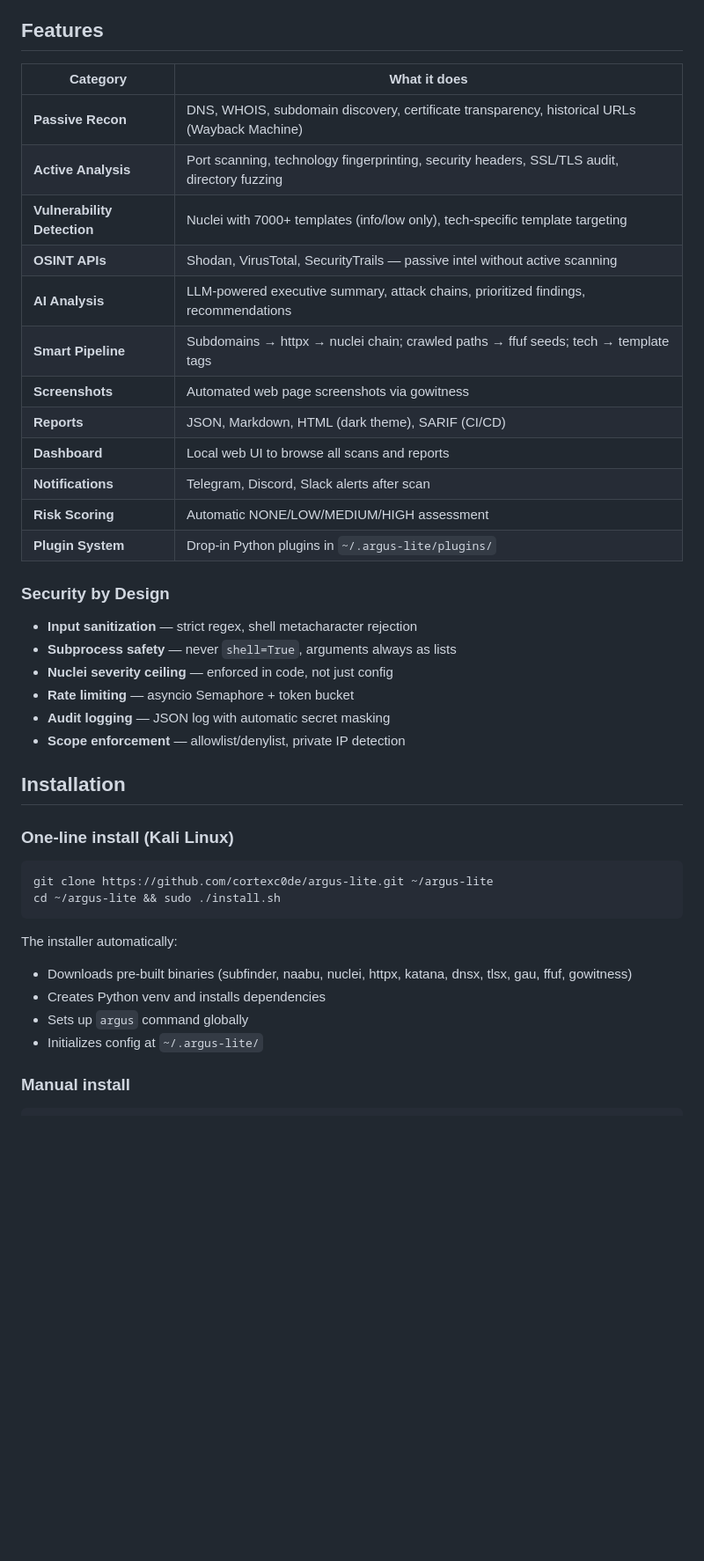
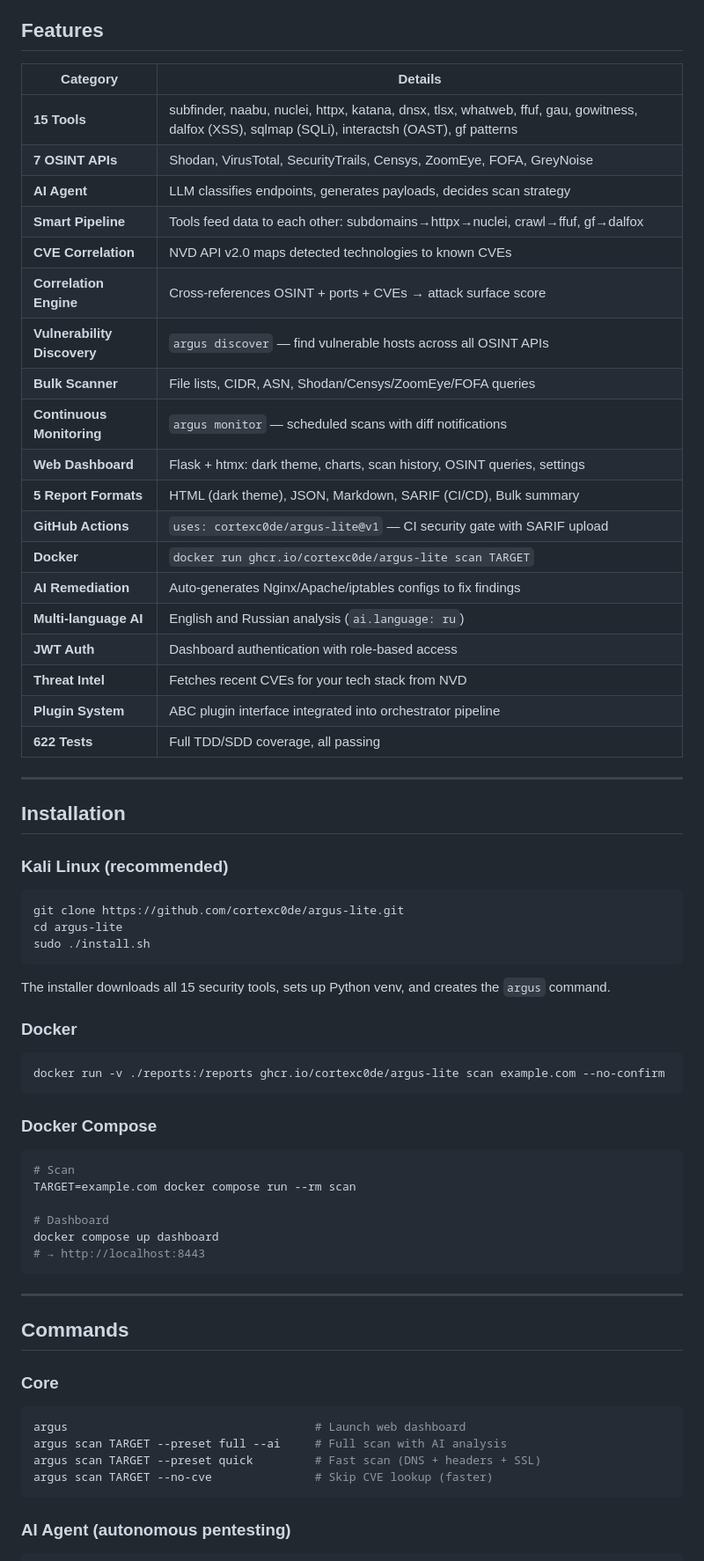
Before and after one commit to cortexc0de/argus-lite, a Markdown page: README.md, the part around one of its changes. Shown at 88% size. Rendered like a GitHub page; blank space fills up the shorter version.

Commit message:
docs: complete README rewrite for v2.0.0 — architecture, all commands, agent mode
Co-Authored-By: Claude Opus 4.6 (1M context) <noreply@anthropic.com>

````diff
--- a/README.md
+++ b/README.md
@@ -27,43 +72,71 @@ Argus is a local CLI security scanner that automates reconnaissance and analysis
 
 ## Features
 
-| Category | What it does |
-|----------|-------------|
-| **Passive Recon** | DNS, WHOIS, subdomain discovery, certificate transparency, historical URLs (Wayback Machine) |
-| **Active Analysis** | Port scanning, technology fingerprinting, security headers, SSL/TLS audit, directory fuzzing |
-| **Vulnerability Detection** | Nuclei with 7000+ templates (info/low only), tech-specific template targeting |
-| **OSINT APIs** | Shodan, VirusTotal, SecurityTrails — passive intel without active scanning |
-| **AI Analysis** | LLM-powered executive summary, attack chains, prioritized findings, recommendations |
-| **Smart Pipeline** | Subdomains → httpx → nuclei chain; crawled paths → ffuf seeds; tech → template tags |
-| **Screenshots** | Automated web page screenshots via gowitness |
-| **Reports** | JSON, Markdown, HTML (dark theme), SARIF (CI/CD) |
-| **Dashboard** | Local web UI to browse all scans and reports |
-| **Notifications** | Telegram, Discord, Slack alerts after scan |
-| **Risk Scoring** | Automatic NONE/LOW/MEDIUM/HIGH assessment |
-| **Plugin System** | Drop-in Python plugins in `~/.argus-lite/plugins/` |
+| Category | Details |
+|---|---|
+| **15 Tools** | subfinder, naabu, nuclei, httpx, katana, dnsx, tlsx, whatweb, ffuf, gau, gowitness, dalfox (XSS), sqlmap (SQLi), interactsh (OAST), gf patterns |
+| **7 OSINT APIs** | Shodan, VirusTotal, SecurityTrails, Censys, ZoomEye, FOFA, GreyNoise |
+| **AI Agent** | LLM classifies endpoints, generates payloads, decides scan strategy |
+| **Smart Pipeline** | Tools feed data to each other: subdomains→httpx→nuclei, crawl→ffuf, gf→dalfox |
+| **CVE Correlation** | NVD API v2.0 maps detected technologies to known CVEs |
+| **Correlation Engine** | Cross-references OSINT + ports + CVEs → attack surface score |
+| **Vulnerability Discovery** | `argus discover` — find vulnerable hosts across all OSINT APIs |
+| **Bulk Scanner** | File lists, CIDR, ASN, Shodan/Censys/ZoomEye/FOFA queries |
+| **Continuous Monitoring** | `argus monitor` — scheduled scans with diff notifications |
+| **Web Dashboard** | Flask + htmx: dark theme, charts, scan history, OSINT queries, settings |
+| **5 Report Formats** | HTML (dark theme), JSON, Markdown, SARIF (CI/CD), Bulk summary |
+| **GitHub Actions** | `uses: cortexc0de/argus-lite@v1` — CI security gate with SARIF upload |
+| **Docker** | `docker run ghcr.io/cortexc0de/argus-lite scan TARGET` |
+| **AI Remediation** | Auto-generates Nginx/Apache/iptables configs to fix findings |
+| **Multi-language AI** | English and Russian analysis (`ai.language: ru`) |
+| **JWT Auth** | Dashboard authentication with role-based access |
+| **Threat Intel** | Fetches recent CVEs for your tech stack from NVD |
+| **Plugin System** | ABC plugin interface integrated into orchestrator pipeline |
+| **622 Tests** | Full TDD/SDD coverage, all passing |
 
-### Security by Design
-
-- **Input sanitization** — strict regex, shell metacharacter rejection
-- **Subprocess safety** — never `shell=True`, arguments always as lists
-- **Nuclei severity ceiling** — enforced in code, not just config
-- **Rate limiting** — asyncio Semaphore + token bucket
-- **Audit logging** — JSON log with automatic secret masking
-- **Scope enforcement** — allowlist/denylist, private IP detection
+---
 
 ## Installation
 
-### One-line install (Kali Linux)
+### Kali Linux (recommended)
 
 ```bash
-git clone https://github.com/cortexc0de/argus-lite.git ~/argus-lite
-cd ~/argus-lite && sudo ./install.sh
+git clone https://github.com/cortexc0de/argus-lite.git
+cd argus-lite
+sudo ./install.sh
 ```
 
-The installer automatically:
-- Downloads pre-built binaries (subfinder, naabu, nuclei, httpx, katana, dnsx, tlsx, gau, ffuf, gowitness)
-- Creates Python venv and installs dependencies
-- Sets up `argus` command globally
-- Initializes config at `~/.argus-lite/`
+The installer downloads all 15 security tools, sets up Python venv, and creates the `argus` command.
 
-### Manual install
+### Docker
+
+```bash
+docker run -v ./reports:/reports ghcr.io/cortexc0de/argus-lite scan example.com --no-confirm
+```
+
+### Docker Compose
+
+```bash
+# Scan
+TARGET=example.com docker compose run --rm scan
+
+# Dashboard
+docker compose up dashboard
+# → http://localhost:8443
+```
+
+---
+
+## Commands
+
+### Core
+
+```bash
+argus                                    # Launch web dashboard
+argus scan TARGET --preset full --ai     # Full scan with AI analysis
+argus scan TARGET --preset quick         # Fast scan (DNS + headers + SSL)
+argus scan TARGET --no-cve               # Skip CVE lookup (faster)
+```
+
+### AI Agent (autonomous pentesting)
+
````
Also changed, not shown: other parts of README.md (+263 -235 lines).
